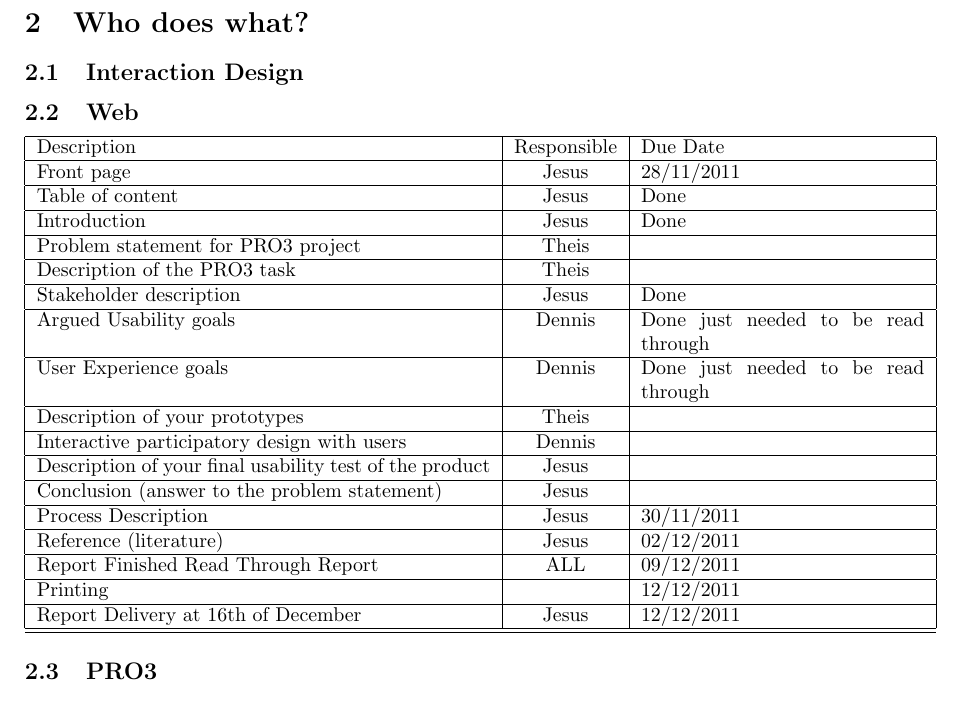
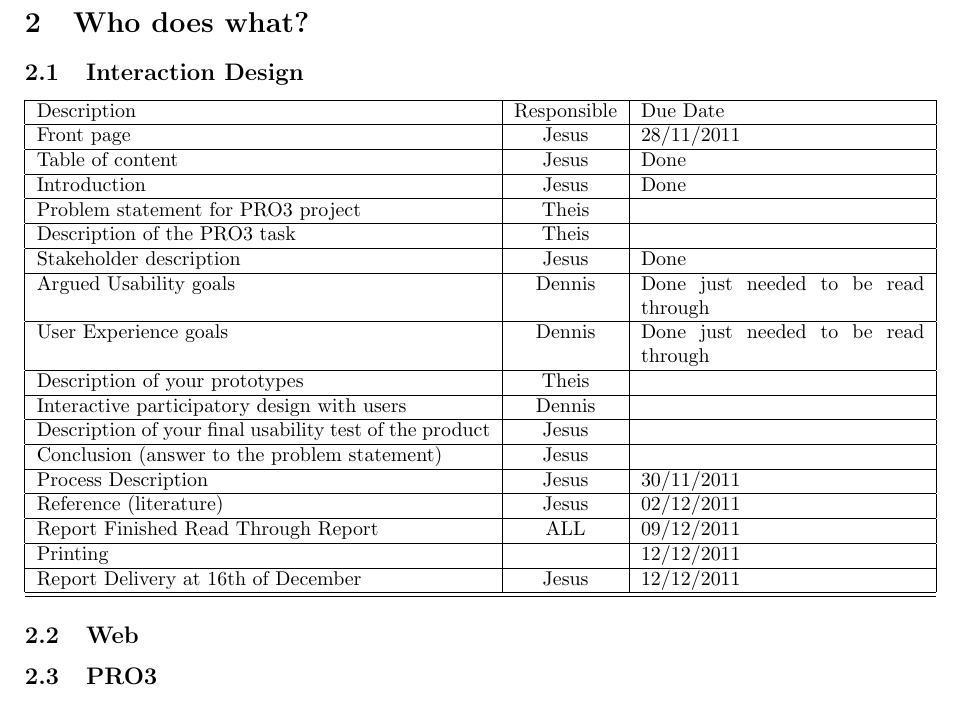
Before and after one commit to TeamUnix/Team-documents, a LaTeX document (project_week_3sem.tex): part of page 2 of 2, cut so that both start at the same text. Compiled offline with pdfLaTeX.

Commit message:
And Change something after

```diff
--- a/project_week_3sem.tex
+++ b/project_week_3sem.tex
@@ -50,8 +50,6 @@ I think we should see first how the work goes during the week and saturday if ne
 \section{Who does what?}
 \subsection{Interaction Design}
 
-\subsection{Web}
-
 \begin{tabular}{ | p{8cm} | c | p{5cm} |}
 \hline
 Description & Responsible & Due Date \\ \hline
@@ -75,6 +73,8 @@ Report Delivery at 16th of December & Jesus & 12/12/2011 \\ \hline
 \hline
 \end{tabular}
 
+\subsection{Web}
+
 \subsection{PRO3}
 
 \end{document}
```
